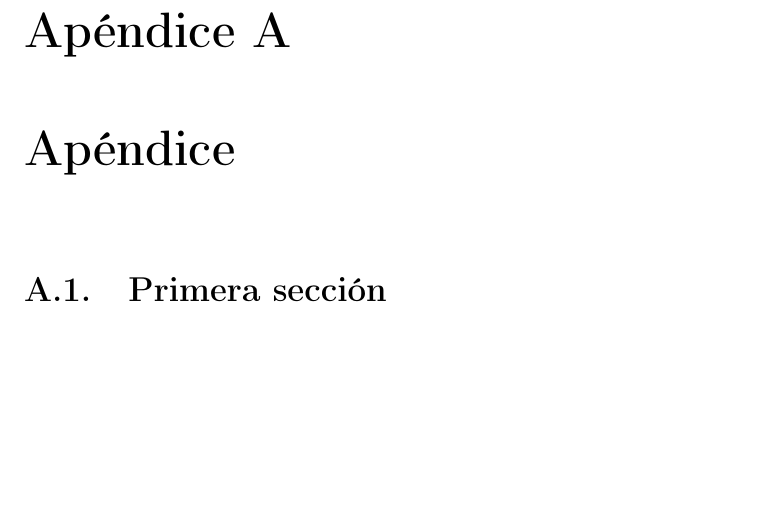
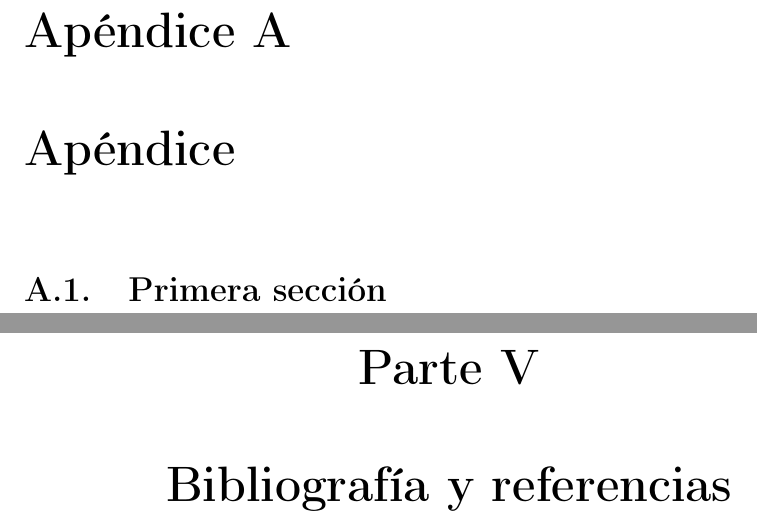
Before and after one commit to danilopez/EIS, a LaTeX book (Memoria/A0.Master.tex): part of page 39 of 42 before the commit and two parts of pages 41 and 43 of 46 after it, the two joined at a grey line, cut so that both start at the same text, the shorter picture padded with empty space. Compiled offline with pdfLaTeX.

Commit message:
Añade partes

```diff
--- a/Memoria/A0.Master.tex
+++ b/Memoria/A0.Master.tex
@@ -46,6 +47,7 @@
 \input{D1.AppendixA}
 
 \backmatter
+\part{Bibliografía y referencias}
 \input{E1.Bibliografia}
 \input{F1.Index}
 
```
Also changed, not shown: Memoria/A0.Master.tex (1 more changed lines).
